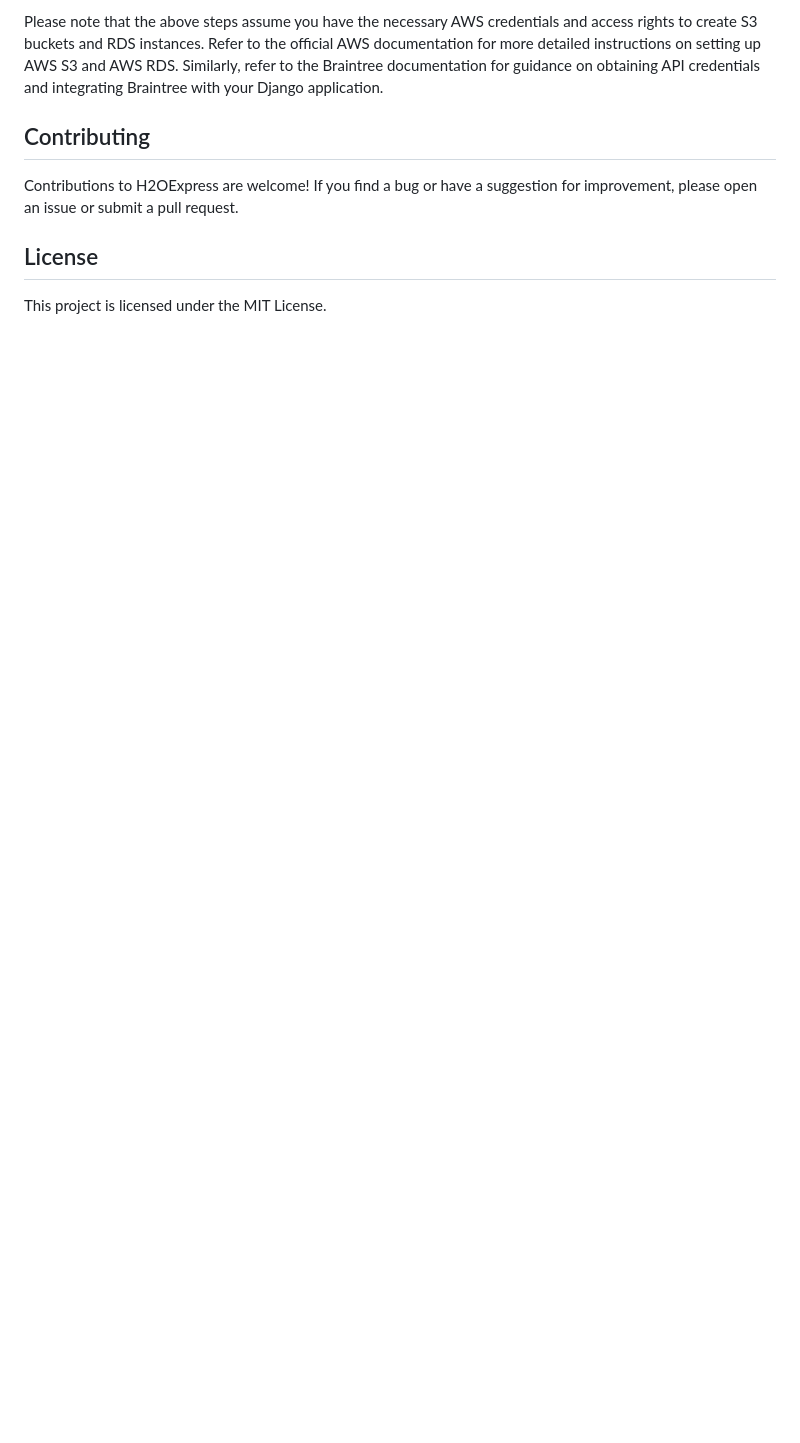
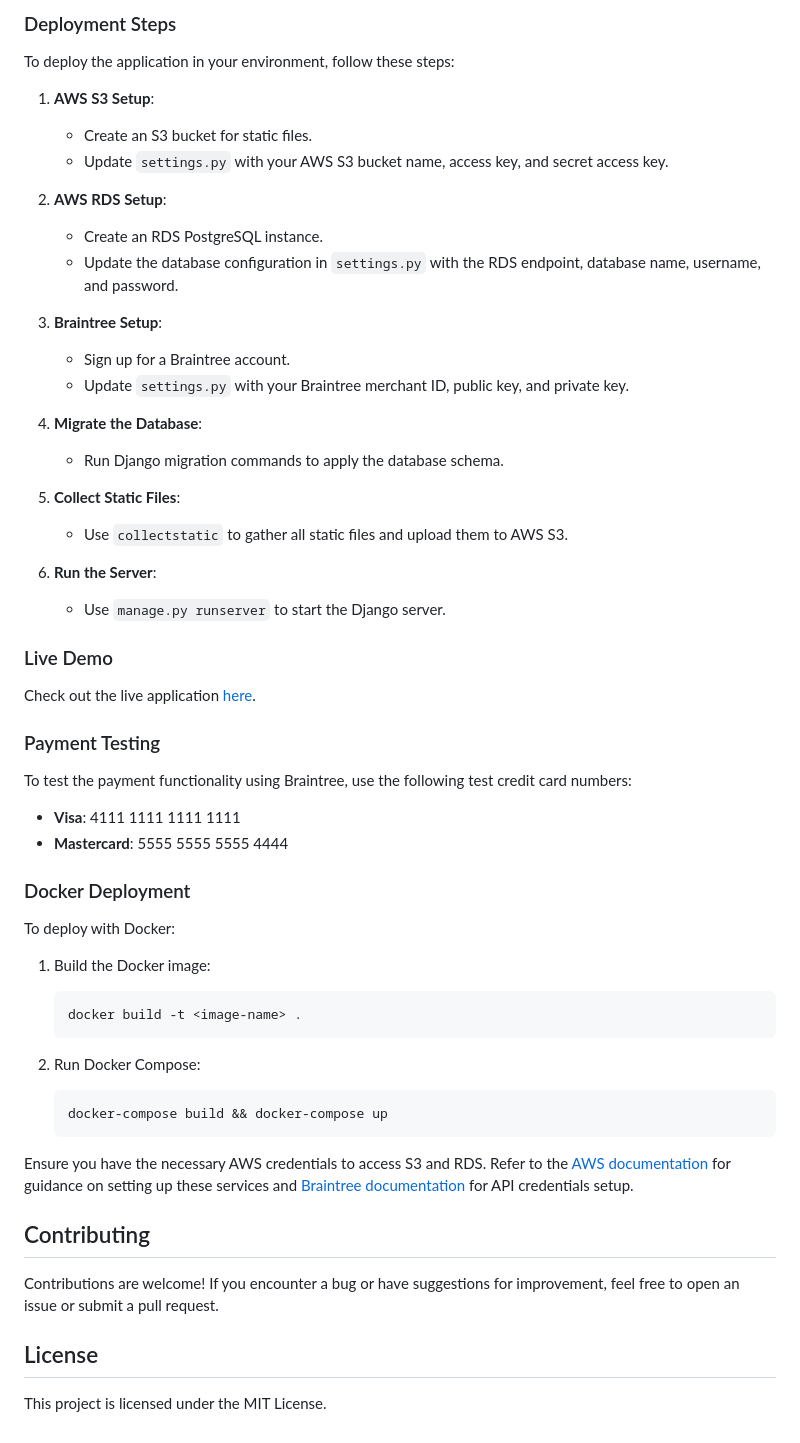
Before and after one commit to augusthottie/H2OExpress, a Markdown page: README.md, the part around one of its changes. GitHub-like rendering; blank space fills up the shorter version.

````diff
--- a/README.md
+++ b/README.md
@@ -55,8 +53,62 @@ H20Express is an innovative Django application that allows users to purchase wat
 
-Please note that the above steps assume you have the necessary AWS credentials and access rights to create S3 buckets and RDS instances. Refer to the official AWS documentation for more detailed instructions on setting up AWS S3 and AWS RDS. Similarly, refer to the Braintree documentation for guidance on obtaining API credentials and integrating Braintree with your Django application.
+### Deployment Steps
+
+To deploy the application in your environment, follow these steps:
+
+1. **AWS S3 Setup**:
+   - Create an S3 bucket for static files.
+   - Update `settings.py` with your AWS S3 bucket name, access key, and secret access key.
+
+2. **AWS RDS Setup**:
+   - Create an RDS PostgreSQL instance.
+   - Update the database configuration in `settings.py` with the RDS endpoint, database name, username, and password.
+
+3. **Braintree Setup**:
+   - Sign up for a Braintree account.
+   - Update `settings.py` with your Braintree merchant ID, public key, and private key.
+
+4. **Migrate the Database**:
+   - Run Django migration commands to apply the database schema.
+
+5. **Collect Static Files**:
+   - Use `collectstatic` to gather all static files and upload them to AWS S3.
+
+6. **Run the Server**:
+   - Use `manage.py runserver` to start the Django server.
+
+### Live Demo
+
+Check out the live application [here](https://h20express.pythonanywhere.com).
+
+### Payment Testing
+
+To test the payment functionality using Braintree, use the following test credit card numbers:
+
+- **Visa**: 4111 1111 1111 1111
+- **Mastercard**: 5555 5555 5555 4444
+
+### Docker Deployment
+
+To deploy with Docker:
+
+1. Build the Docker image:
+
+   ```bash
+   docker build -t <image-name> .
+   ```
+
+2. Run Docker Compose:
+
+   ```bash
+   docker-compose build && docker-compose up
+   ```
+
+Ensure you have the necessary AWS credentials to access S3 and RDS. Refer to the [AWS documentation](https://docs.aws.amazon.com/) for guidance on setting up these services and [Braintree documentation](https://support.checkfront.com/hc/en-us/articles/115004847353-Setting-up-Braintree-Direct-as-your-Checkfront-payment-provider) for API credentials setup.
 
 ## Contributing
-Contributions to H2OExpress are welcome! If you find a bug or have a suggestion for improvement, please open an issue or submit a pull request.
+
+Contributions are welcome! If you encounter a bug or have suggestions for improvement, feel free to open an issue or submit a pull request.
 
 ## License
+
 This project is licensed under the MIT License.
````
Also changed, not shown: other parts of README.md (+30 -32 lines).
